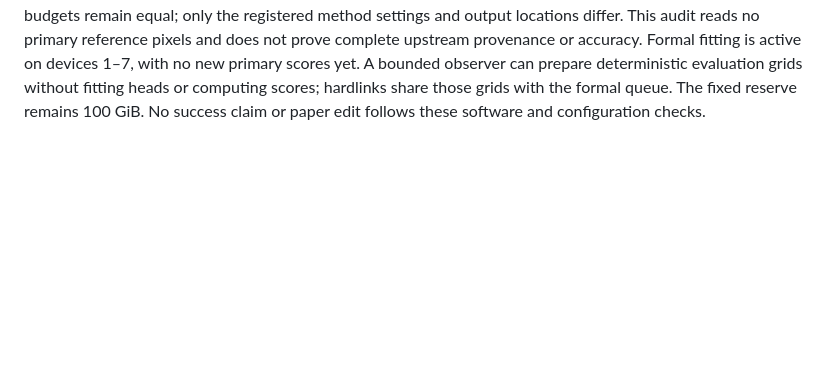
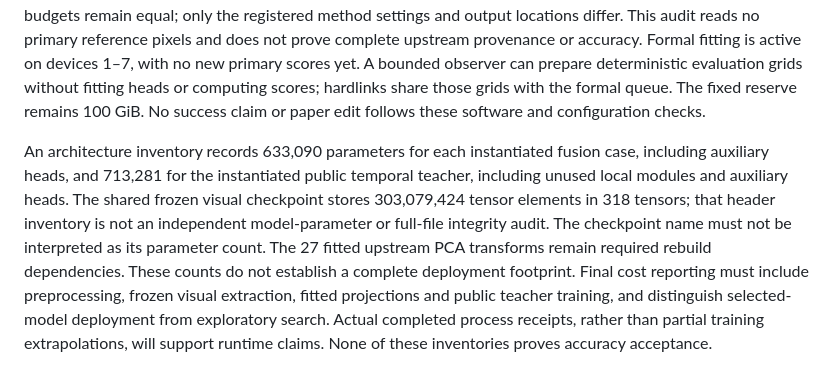
Before and after one commit to go-bananas-wwj/xuannv_embedding, a Markdown page: docs/operations/decoupled-geometry-trial.md, the part around the change. Rendered like a GitHub page; blank space fills up the shorter version.

Commit message:
docs: inventory frozen backbone and regional fusion costs

```diff
--- a/docs/operations/decoupled-geometry-trial.md
+++ b/docs/operations/decoupled-geometry-trial.md
@@ -46,3 +46,16 @@ A bounded observer can prepare deterministic evaluation grids without fitting
 heads or computing scores; hardlinks share those grids with the formal queue.
 The fixed reserve remains 100 GiB. No success claim or paper edit follows these
 software and configuration checks.
+
+An architecture inventory records 633,090 parameters for each instantiated fusion
+case, including auxiliary heads, and 713,281 for the instantiated public temporal
+teacher, including unused local modules and auxiliary heads. The shared frozen
+visual checkpoint stores 303,079,424 tensor elements in 318 tensors; that header
+inventory is not an independent model-parameter or full-file integrity audit.
+The checkpoint name must not be interpreted as its parameter count. The 27 fitted
+upstream PCA transforms remain required rebuild dependencies. These counts do not
+establish a complete deployment footprint. Final cost reporting must include
+preprocessing, frozen visual extraction, fitted projections and public teacher
+training, and distinguish selected-model deployment from exploratory search.
+Actual completed process receipts, rather than partial training extrapolations,
+will support runtime claims. None of these inventories proves accuracy acceptance.
```
